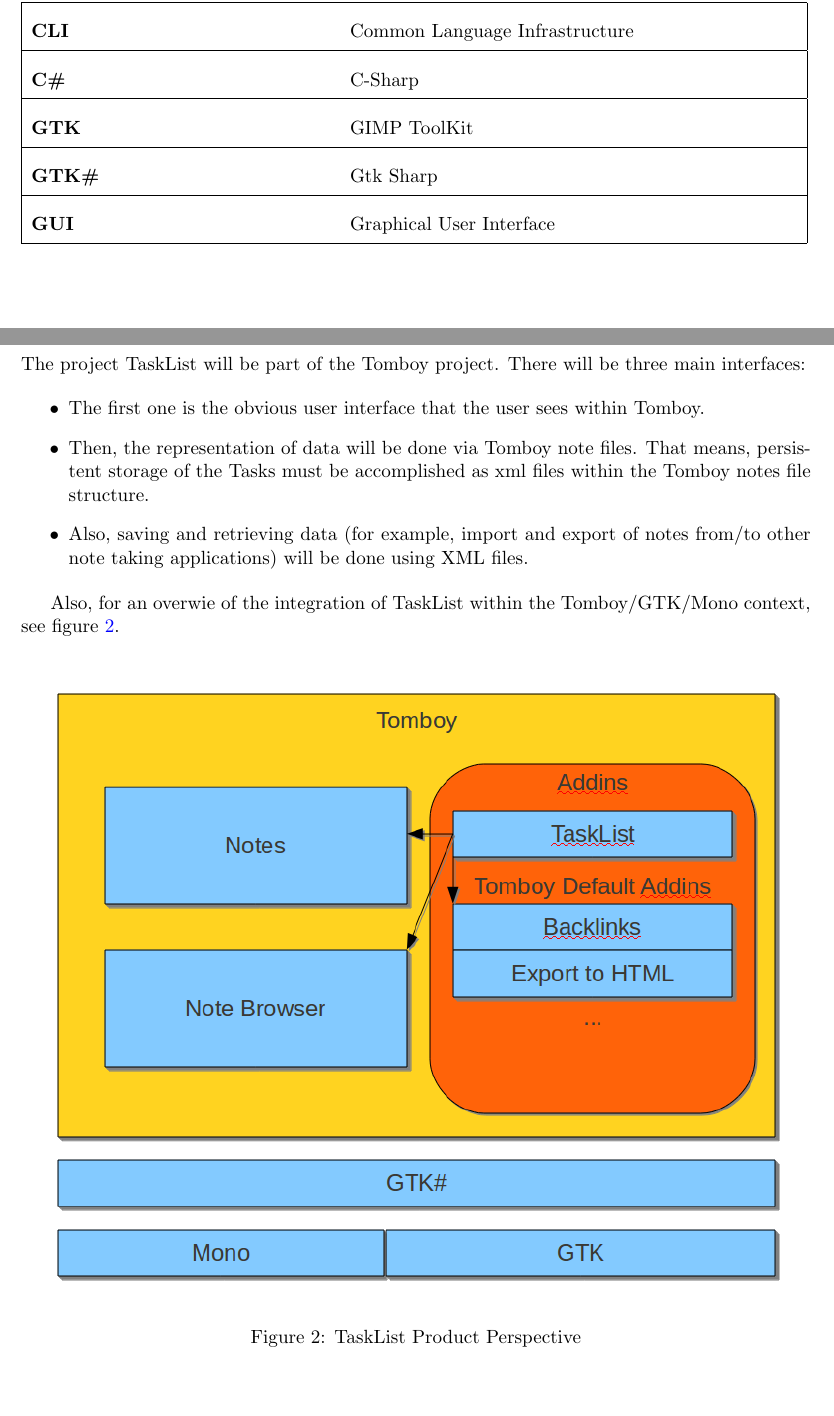
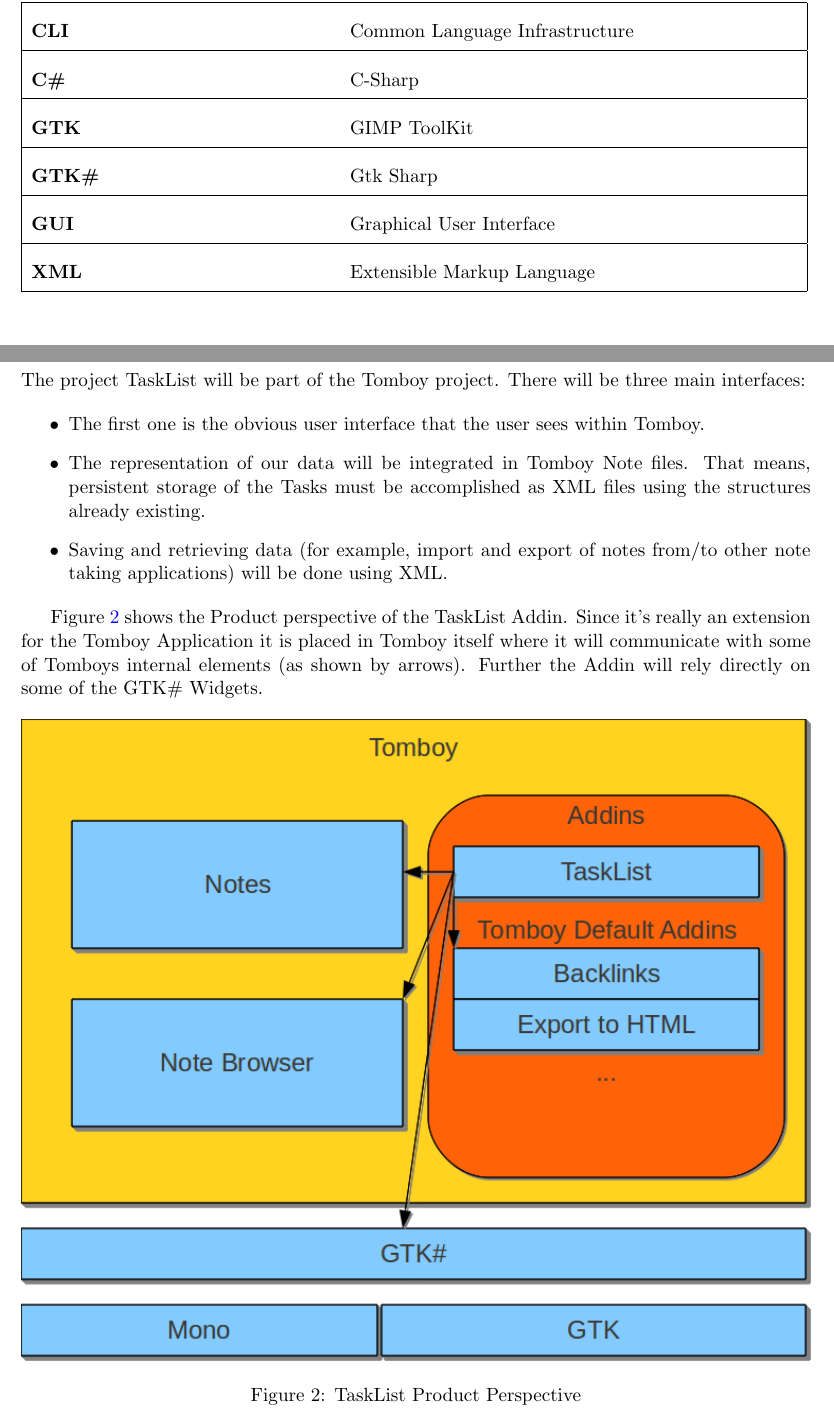
Before and after one commit to rggjan/Tomboy-Todo-List, a LaTeX document (doc/requirements-document.tex, which reads doc/description.tex, doc/introduction.tex): two parts of pages 5 and 8 of 11, joined at a grey line, cut so that both start at the same text, the shorter picture padded with empty space. Compiled offline with pdfLaTeX.

Commit message:
- product perspective diagram: added some arrows, disabled spellcheck - changed the perspective text a bit

```diff
--- a/doc/description.tex
+++ b/doc/description.tex
@@ -18,12 +18,11 @@
 
   \begin{itemize}
     \item The first one is the obvious user interface that the user sees within Tomboy.
-    \item Then, the representation of data will be done via Tomboy note files. That means, persistent storage of the Tasks must be accomplished as xml files within the Tomboy notes file structure.
-    \item Also, saving and retrieving data (for example, import and export of notes from/to other note taking applications) will be done using XML files.
+    \item The representation of our data will be integrated in Tomboy Note files. That means, persistent storage of the Tasks must be accomplished as XML files using the structures already existing.
+    \item Saving and retrieving data (for example, import and export of notes from/to other note taking applications) will be done using XML.
   \end{itemize}
 
-  Also, for an overwie of the integration of TaskList within the Tomboy/GTK/Mono context, see figure \ref{perspective}.
-
+  Figure \ref{perspective} shows the Product perspective of the TaskList Addin. Since it's really an extension for the Tomboy Application it is placed in Tomboy itself where it will communicate with some of Tomboys internal elements (as shown by arrows). Further the Addin will rely directly on some of the GTK\# Widgets.
   \begin{figure}[h]
     \includegraphics[width=\textwidth]{graphics/product_perspective_diagram.png}
     \caption{TaskList Product Perspective}
--- a/doc/introduction.tex
+++ b/doc/introduction.tex
@@ -28,6 +28,7 @@
 	\object{GTK}{GIMP ToolKit}
 	\object{GTK\#}{Gtk Sharp}
 	\object{GUI}{Graphical User Interface}
+	\object{XML}{Extensible Markup Language}
 \end{objects}
 
 
```
Also changed, not shown: doc/graphics/product_perspective_diagram.png, doc/introduction.tex (1 more changed lines), 1 other file.
